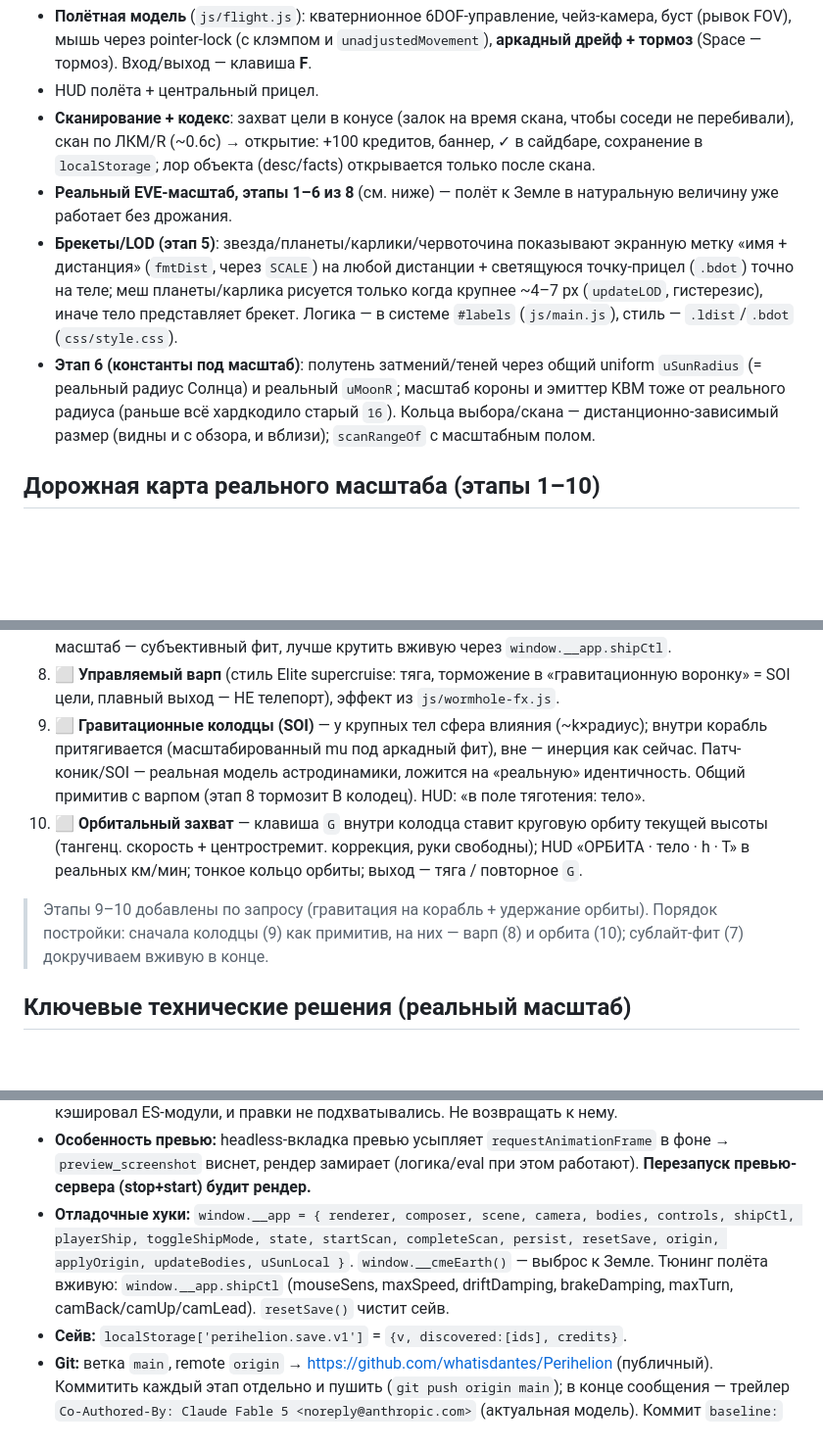
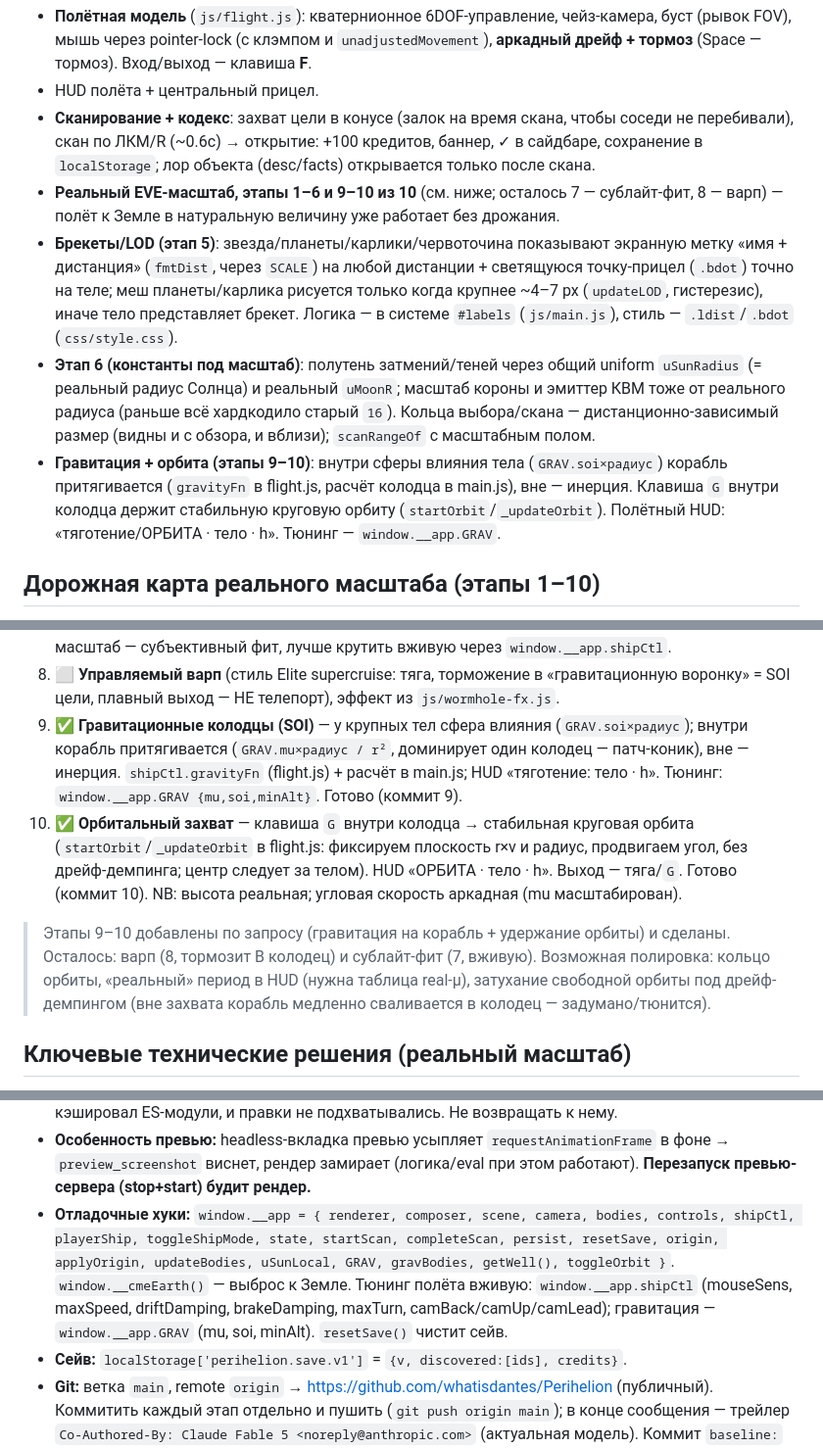
Before and after one commit to whatisdantes/Perihelion, a Markdown page: PERIHELION.md, 3 parts joined by grey strips. Shown at 98% size. Drawn GitHub-style; blank space fills up the shorter version.

Commit message:
docs: mark stages 9-10 (gravity wells + orbital assist) done
PERIHELION.md: stages 9 ✅ and 10 ✅; added done-bullets, debug hooks (GRAV/getWell/toggleOrbit), and follow-up notes (orbit ring, real-period readout, free-orbit decay tuning). Remaining: 7 (feel, live) and 8 (warp).

Co-Authored-By: Claude Fable 5 <noreply@anthropic.com>

```diff
--- a/PERIHELION.md
+++ b/PERIHELION.md
@@ -23,8 +23,8 @@
 - **Сканирование + кодекс**: захват цели в конусе (залок на время скана, чтобы соседи не
   перебивали), скан по ЛКМ/R (~0.6с) → открытие: +100 кредитов, баннер, ✓ в сайдбаре,
   сохранение в `localStorage`; лор объекта (desc/facts) открывается только после скана.
-- **Реальный EVE-масштаб, этапы 1–6 из 8** (см. ниже) — полёт к Земле в натуральную
-  величину уже работает без дрожания.
+- **Реальный EVE-масштаб, этапы 1–6 и 9–10 из 10** (см. ниже; осталось 7 — сублайт-фит,
+  8 — варп) — полёт к Земле в натуральную величину уже работает без дрожания.
 - **Брекеты/LOD (этап 5)**: звезда/планеты/карлики/червоточина показывают экранную метку
   «имя + дистанция» (`fmtDist`, через `SCALE`) на любой дистанции + светящуюся точку-прицел
   (`.bdot`) точно на теле; меш планеты/карлика рисуется только когда крупнее ~4–7 px
@@ -34,6 +34,10 @@
   `uSunRadius` (= реальный радиус Солнца) и реальный `uMoonR`; масштаб короны и эмиттер КВМ
   тоже от реального радиуса (раньше всё хардкодило старый `16`). Кольца выбора/скана —
   дистанционно-зависимый размер (видны и с обзора, и вблизи); `scanRangeOf` с масштабным полом.
+- **Гравитация + орбита (этапы 9–10)**: внутри сферы влияния тела (`GRAV.soi×радиус`) корабль
+  притягивается (`gravityFn` в flight.js, расчёт колодца в main.js), вне — инерция. Клавиша `G`
+  внутри колодца держит стабильную круговую орбиту (`startOrbit`/`_updateOrbit`). Полётный HUD:
+  «тяготение/ОРБИТА · тело · h». Тюнинг — `window.__app.GRAV`.
 
 ## Дорожная карта реального масштаба (этапы 1–10)
 
@@ -51,17 +55,19 @@
    под масштаб — субъективный фит, лучше крутить вживую через `window.__app.shipCtl`.
 8. ⬜ **Управляемый варп** (стиль Elite supercruise: тяга, торможение в «гравитационную
    воронку» = SOI цели, плавный выход — НЕ телепорт), эффект из `js/wormhole-fx.js`.
-9. ⬜ **Гравитационные колодцы (SOI)** — у крупных тел сфера влияния (~k×радиус); внутри
-   корабль притягивается (масштабированный mu под аркадный фит), вне — инерция как сейчас.
-   Патч-коник/SOI — реальная модель астродинамики, ложится на «реальную» идентичность.
-   Общий примитив с варпом (этап 8 тормозит В колодец). HUD: «в поле тяготения: тело».
-10. ⬜ **Орбитальный захват** — клавиша `G` внутри колодца ставит круговую орбиту текущей
-    высоты (тангенц. скорость + центростремит. коррекция, руки свободны); HUD «ОРБИТА · тело
-    · h · T» в реальных км/мин; тонкое кольцо орбиты; выход — тяга / повторное `G`.
+9. ✅ **Гравитационные колодцы (SOI)** — у крупных тел сфера влияния (`GRAV.soi×радиус`);
+   внутри корабль притягивается (`GRAV.mu×радиус / r²`, доминирует один колодец — патч-коник),
+   вне — инерция. `shipCtl.gravityFn` (flight.js) + расчёт в main.js; HUD «тяготение: тело · h».
+   Тюнинг: `window.__app.GRAV {mu,soi,minAlt}`. Готово (коммит 9).
+10. ✅ **Орбитальный захват** — клавиша `G` внутри колодца → стабильная круговая орбита
+    (`startOrbit`/`_updateOrbit` в flight.js: фиксируем плоскость r×v и радиус, продвигаем угол,
+    без дрейф-демпинга; центр следует за телом). HUD «ОРБИТА · тело · h». Выход — тяга/`G`.
+    Готово (коммит 10). NB: высота реальная; угловая скорость аркадная (mu масштабирован).
 
-> Этапы 9–10 добавлены по запросу (гравитация на корабль + удержание орбиты). Порядок
-> постройки: сначала колодцы (9) как примитив, на них — варп (8) и орбита (10); сублайт-фит
-> (7) докручиваем вживую в конце.
+> Этапы 9–10 добавлены по запросу (гравитация на корабль + удержание орбиты) и сделаны.
+> Осталось: варп (8, тормозит В колодец) и сублайт-фит (7, вживую). Возможная полировка:
+> кольцо орбиты, «реальный» период в HUD (нужна таблица real-μ), затухание свободной орбиты
+> под дрейф-демпингом (вне захвата корабль медленно сваливается в колодец — задумано/тюнится).
 
 ## Ключевые технические решения (реальный масштаб)
 
@@ -106,9 +112,10 @@
   превью-сервера (stop+start) будит рендер.**
 - **Отладочные хуки:** `window.__app = { renderer, composer, scene, camera, bodies, controls,
   shipCtl, playerShip, toggleShipMode, state, startScan, completeScan, persist, resetSave,
-  origin, applyOrigin, updateBodies, uSunLocal }`. `window.__cmeEarth()` — выброс к Земле.
-  Тюнинг полёта вживую: `window.__app.shipCtl` (mouseSens, maxSpeed, driftDamping,
-  brakeDamping, maxTurn, camBack/camUp/camLead). `resetSave()` чистит сейв.
+  origin, applyOrigin, updateBodies, uSunLocal, GRAV, gravBodies, getWell(), toggleOrbit }`.
+  `window.__cmeEarth()` — выброс к Земле. Тюнинг полёта вживую: `window.__app.shipCtl`
+  (mouseSens, maxSpeed, driftDamping, brakeDamping, maxTurn, camBack/camUp/camLead);
+  гравитация — `window.__app.GRAV` (mu, soi, minAlt). `resetSave()` чистит сейв.
 - **Сейв:** `localStorage['perihelion.save.v1']` = `{v, discovered:[ids], credits}`.
 - **Git:** ветка `main`, remote `origin` → https://github.com/whatisdantes/Perihelion
   (публичный). Коммитить каждый этап отдельно и пушить (`git push origin main`); в конце
```
